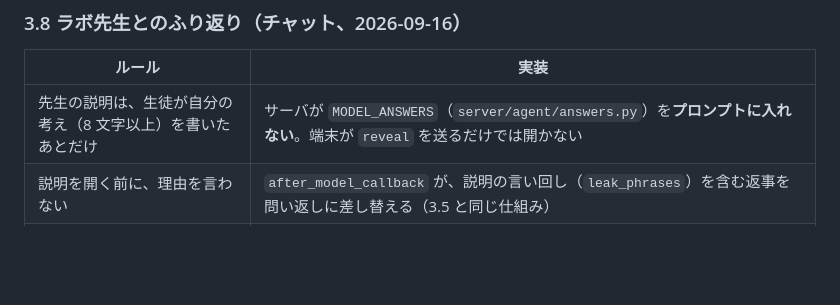
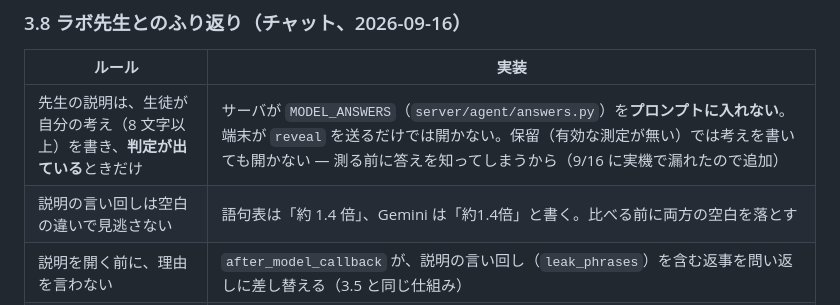
Before and after one commit to nvidia9875/phonelab, a Markdown page: docs/policy.md, the part around the change. Drawn GitHub-style; blank space fills up the shorter version.

```diff
--- a/docs/policy.md
+++ b/docs/policy.md
@@ -133,7 +133,8 @@ Planner の `why_this`, `hint`, `restated`, `question_back` を `answers.json`
 
 | ルール | 実装 |
 |---|---|
-| 先生の説明は、生徒が自分の考え（8 文字以上）を書いたあとだけ | サーバが `MODEL_ANSWERS`（`server/agent/answers.py`）を**プロンプトに入れない**。端末が `reveal` を送るだけでは開かない |
+| 先生の説明は、生徒が自分の考え（8 文字以上）を書き、**判定が出ている**ときだけ | サーバが `MODEL_ANSWERS`（`server/agent/answers.py`）を**プロンプトに入れない**。端末が `reveal` を送るだけでは開かない。保留（有効な測定が無い）では考えを書いても開かない — 測る前に答えを知ってしまうから（9/16 に実機で漏れたので追加） |
+| 説明の言い回しは空白の違いで見逃さない | 語句表は「約 1.4 倍」、Gemini は「約1.4倍」と書く。比べる前に両方の空白を落とす |
 | 説明を開く前に、理由を言わない | `after_model_callback` が、説明の言い回し（`leak_phrases`）を含む返事を問い返しに差し替える（3.5 と同じ仕組み） |
 | 回数 | 1 記録 10 往復（`before_model_callback`）。公開 URL なので、クライアントごとに 10 分 30 回（`server/ratelimit.py`） |
 | 待たせない | 返事は 25 秒で打ち切る（504）。モデルは `gemini-3.5-flash-lite`（9/16 の計測で 1〜2 秒。gemini-3.8-flash は 25〜50 秒かかる時間帯があった） |
```
Also changed, not shown: docs/ux-flow.md (+1 -1 lines), flow.md (+1 -0 lines).
